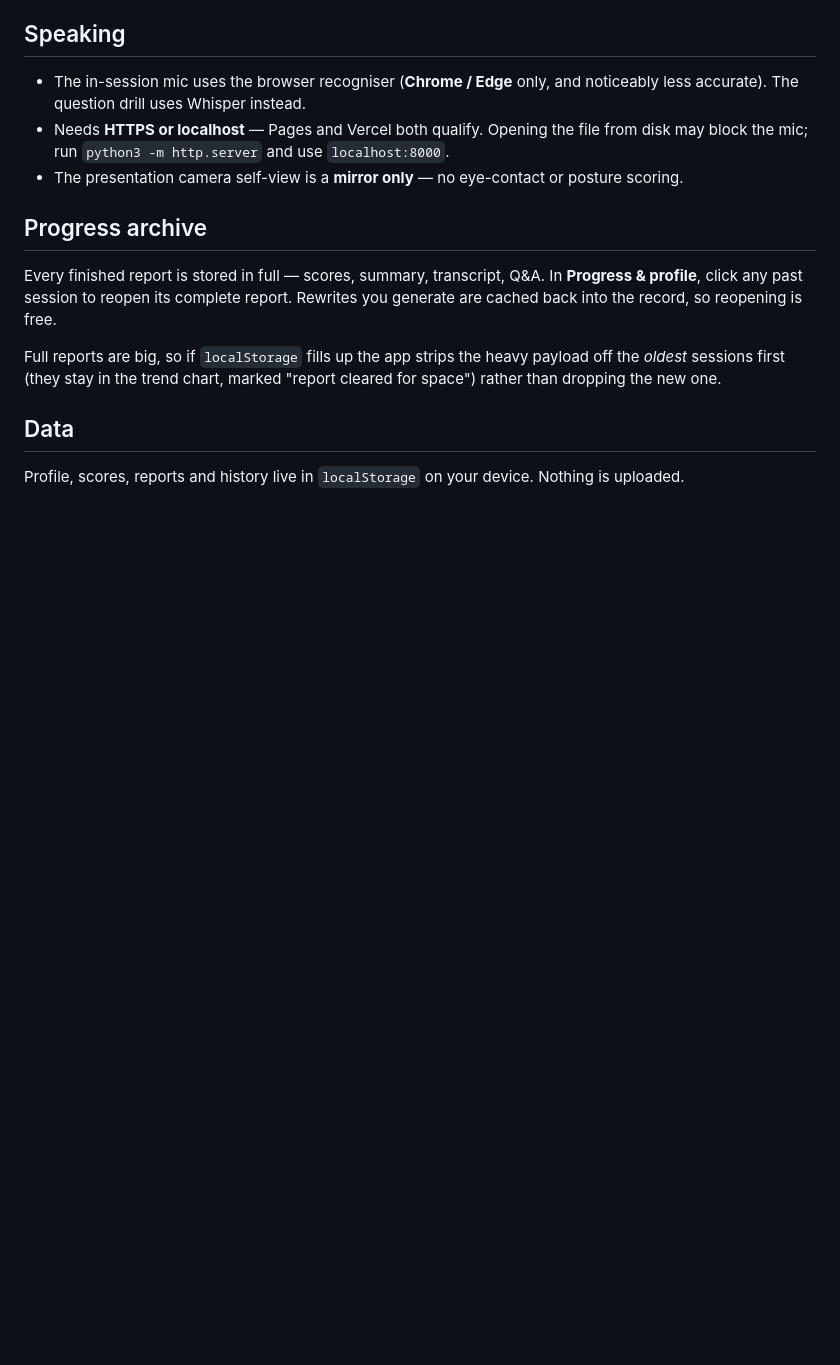
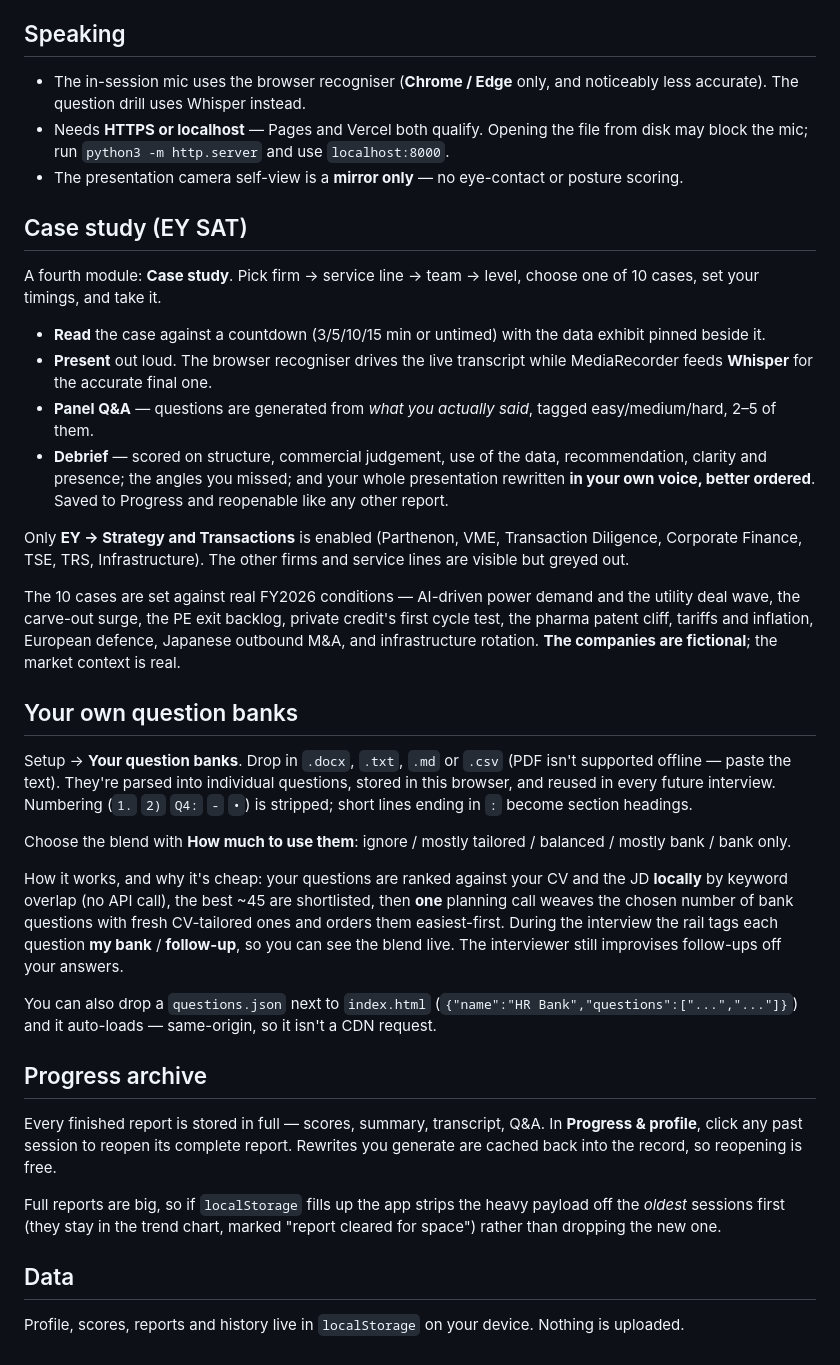
Before and after one commit to Icraku/Prac, a Markdown page: README.md, the part around the change. Rendered like a GitHub page; blank space fills up the shorter version.

Commit message:
Expand README with case study module and question banks
Added a new module for case studies and detailed instructions on setting up question banks.

```diff
--- a/README.md
+++ b/README.md
@@ -132,6 +132,54 @@ accurate. Without a Groq key the drill falls back to typing.
 - The presentation camera self-view is a **mirror only** — no eye-contact or
   posture scoring.
 
+## Case study (EY SAT)
+
+A fourth module: **Case study**. Pick firm → service line → team → level, choose
+one of 10 cases, set your timings, and take it.
+
+- **Read** the case against a countdown (3/5/10/15 min or untimed) with the data
+  exhibit pinned beside it.
+- **Present** out loud. The browser recogniser drives the live transcript while
+  MediaRecorder feeds **Whisper** for the accurate final one.
+- **Panel Q&A** — questions are generated from *what you actually said*, tagged
+  easy/medium/hard, 2–5 of them.
+- **Debrief** — scored on structure, commercial judgement, use of the data,
+  recommendation, clarity and presence; the angles you missed; and your whole
+  presentation rewritten **in your own voice, better ordered**. Saved to Progress
+  and reopenable like any other report.
+
+Only **EY → Strategy and Transactions** is enabled (Parthenon, VME, Transaction
+Diligence, Corporate Finance, TSE, TRS, Infrastructure). The other firms and
+service lines are visible but greyed out.
+
+The 10 cases are set against real FY2026 conditions — AI-driven power demand and
+the utility deal wave, the carve-out surge, the PE exit backlog, private credit's
+first cycle test, the pharma patent cliff, tariffs and inflation, European defence,
+Japanese outbound M&A, and infrastructure rotation. **The companies are fictional**;
+the market context is real.
+
+## Your own question banks
+
+Setup → **Your question banks**. Drop in `.docx`, `.txt`, `.md` or `.csv` (PDF
+isn't supported offline — paste the text). They're parsed into individual
+questions, stored in this browser, and reused in every future interview.
+Numbering (`1.` `2)` `Q4:` `-` `•`) is stripped; short lines ending in `:`
+become section headings.
+
+Choose the blend with **How much to use them**: ignore / mostly tailored /
+balanced / mostly bank / bank only.
+
+How it works, and why it's cheap: your questions are ranked against your CV and
+the JD **locally** by keyword overlap (no API call), the best ~45 are shortlisted,
+then **one** planning call weaves the chosen number of bank questions with fresh
+CV-tailored ones and orders them easiest-first. During the interview the rail
+tags each question **my bank** / **follow-up**, so you can see the blend live.
+The interviewer still improvises follow-ups off your answers.
+
+You can also drop a `questions.json` next to `index.html`
+(`{"name":"HR Bank","questions":["...","..."]}`) and it auto-loads — same-origin,
+so it isn't a CDN request.
+
 ## Progress archive
 
 Every finished report is stored in full — scores, summary, transcript, Q&A. In
```
